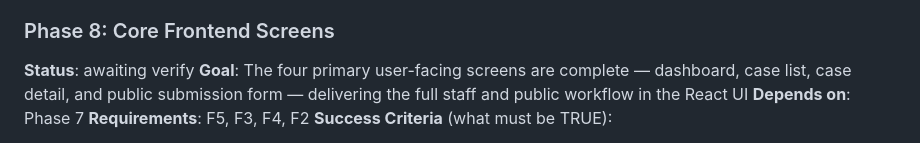
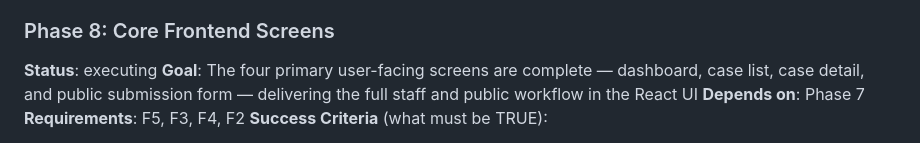
Before and after one commit to dhruvi5319/uReport, a Markdown page: .planning/ROADMAP.md, the part around the change. Rendered like a GitHub page.

Commit message:
docs: update planning + .pivota artifacts [pivota-auto]

```diff
--- a/.planning/ROADMAP.md
+++ b/.planning/ROADMAP.md
@@ -158,7 +158,7 @@ Plans:
 - [ ] 07-GAP-01-PLAN.md — [GAP CLOSURE] Fix duplicate badge amber color, button focus ring (ringOffsetColor + ring-offset-background + overflow-x-hidden), catch-all ComingSoonPage route
 
 ### Phase 8: Core Frontend Screens
-**Status**: awaiting verify
+**Status**: executing
 **Goal**: The four primary user-facing screens are complete — dashboard, case list, case detail, and public submission form — delivering the full staff and public workflow in the React UI
 **Depends on**: Phase 7
 **Requirements**: F5, F3, F4, F2
```
